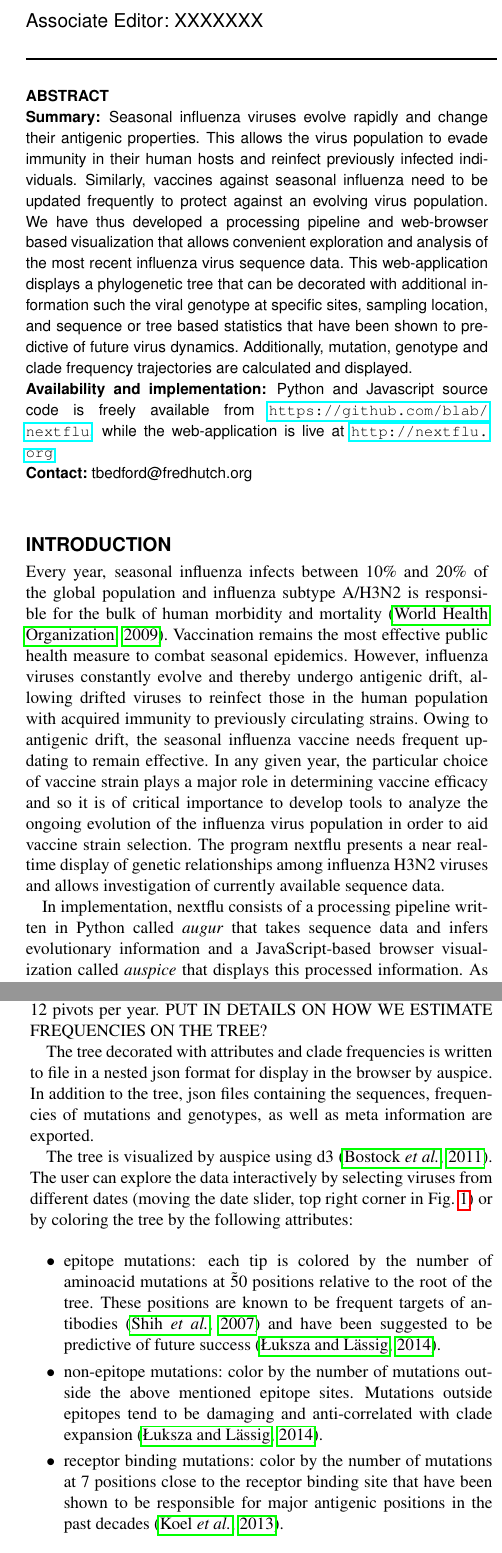
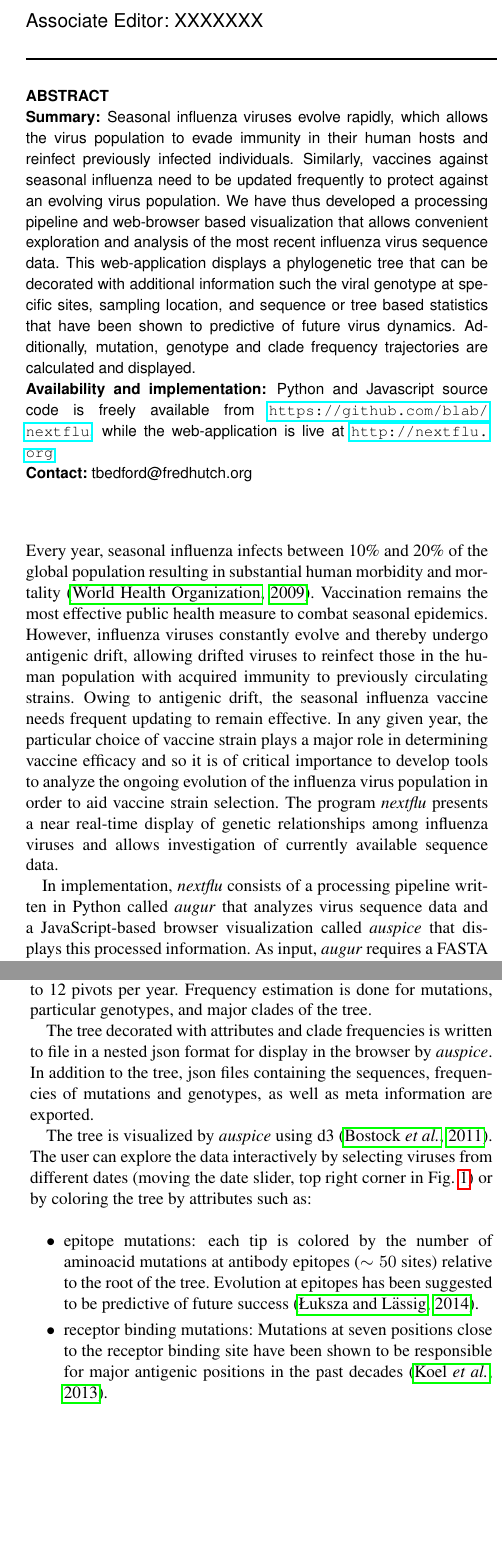
Before and after one commit to blab/nextflu, a LaTeX paper (manuscript/nextflu.tex): two parts of the columns of pages 1 and 2 of 3, joined at a grey line, cut so that both start at the same text, the shorter picture padded with empty space. Compiled offline with pdfLaTeX.

Commit message:
shortened and streamlined

```diff
--- a/manuscript/nextflu.tex
+++ b/manuscript/nextflu.tex
@@ -13,13 +13,15 @@
 \newcommand{\FIG}[1]{Fig.~\ref{fig:#1}}
 \newcommand{\TAB}[1]{Tab.~\ref{tab:#1}}
 \newcommand{\REF}[1]{ref.~\citep{#1}}
-
+\newcommand{\augur}{\textit{augur}}
+\newcommand{\auspice}{\textit{auspice}}
+\newcommand{\nextflu}{\textit{nextflu}}
 
 
 %%%%%%%%%%%%%%%%%%%%%%%%%%%%%%%%%%%%%%%%%%%%%%%%%%%%%%%%%%%%%%%%%%%%%%%%%%%%%%
 \begin{document}
 %%%%%%%%%%%%%%%%%%%%%%%%%%%%%%%%%%%%%%%%%%%%%%%%%%%%%%%%%%%%%%%%%%%%%%%%%%%%%%
-\title[Tracking of seasonal influenza H3N2 virus evolution]{nextflu: Real-time tracking of seasonal influenza H3N2 virus evolution in humans}
+\title[Tracking of seasonal influenza virus evolution]{nextflu: Real-time tracking of seasonal influenza virus evolution in humans}
 \author{Richard~A.~Neher$^{1}$ and Trevor Bedford$^{2}$}
 \address{$^{1}$Max Planck Institute for Developmental Biology, 72076 T\"ubingen, Germany, and $^{2}$Vaccine and Infectious Disease Division, Fred Hutchinson Cancer Research Center, Seattle, WA 98109, USA}
 \history{Received on XXXXX; revised on XXXXX; accepted on XXXXX}
@@ -32,8 +34,7 @@
 
 
 %%%%%%%%%%%%%%%%%%%%%%%%%%%%%%%%%%%%%%%%%%%%%%%%%%%%%%%%%%%%%%%%%%%%%%%%%%%%%%
-\begin{abstract} \section{Summary:} Seasonal influenza viruses evolve rapidly and change their antigenic properties.
-This allows the virus population to evade immunity in their human hosts and reinfect previously infected individuals.
+\begin{abstract} \section{Summary:} Seasonal influenza viruses evolve rapidly, which allows the virus population to evade immunity in their human hosts and reinfect previously infected individuals.
 Similarly, vaccines against seasonal influenza need to be updated frequently to protect against an evolving virus population.
 We have thus developed a processing pipeline and web-browser based visualization that allows convenient exploration and analysis of the most recent influenza virus sequence data.
 This web-application displays a phylogenetic tree that can be decorated with additional information such the viral genotype at specific sites, sampling location, and sequence or tree based statistics that have been shown to predictive of future virus dynamics.
@@ -47,27 +48,27 @@ Additionally, mutation, genotype and clade frequency trajectories are calculated
 %%%%%%%%%%%%%%%%%%%%%%%%%%%%%%%%%%%%%%%%%%%%%%%%%%%%%%%%%%%%%%%%%%%%%%%%%%%%%%
 
 %%%%%%%%%%%%%%%%%%%%%%%%%%%%%%%%%%%%%%%%%%%%%%%%%%%%%%%%%%%%%%%%%%%%%%%%%%%%%%
-\section*{Introduction}
+%\section*{Introduction}
 
-Every year, seasonal influenza infects between 10\% and 20\% of the global population and influenza subtype A/H3N2 is responsible for the bulk of human morbidity and mortality \citep{flufactsheet}.
+Every year, seasonal influenza infects between 10\% and 20\% of the global population resulting in substantial human morbidity and mortality \citep{flufactsheet}.
 Vaccination remains the most effective public health measure to combat seasonal epidemics.
 However, influenza viruses constantly evolve and thereby undergo antigenic drift, allowing drifted viruses to reinfect those in the human population with acquired immunity to previously circulating strains.
 Owing to antigenic drift, the seasonal influenza vaccine needs frequent updating to remain effective.
 In any given year, the particular choice of vaccine strain plays a major role in determining vaccine efficacy and so it is of critical importance to develop tools to analyze the ongoing evolution of the influenza virus population in order to aid vaccine strain selection.
-The program nextflu presents a near real-time display of genetic relationships among influenza H3N2 viruses and allows investigation of currently available sequence data.
+The program \nextflu{} presents a near real-time display of genetic relationships among influenza viruses and allows investigation of currently available sequence data.
 
 \begin{figure}[t!]
 	\begin{center}
 	\includegraphics[width=0.99\columnwidth]{figures/tree}
-\caption[]{The \texttt{nextflu} website with the user interface on the left and
+\caption[]{The \nextflu{} website with the user interface on the left and
 the tree on the right.}
 \label{fig:tree}
 \end{center}
 \end{figure}
 
-In implementation, nextflu consists of a processing pipeline written in Python called \textit{augur} that takes sequence data and infers evolutionary information and a JavaScript-based browser visualization called \textit{auspice} that displays this processed information.
-As input, \textit{augur} requires a FASTA file of sequences with FASTA header labels containing relevant information such as the strain name, the sampling date and passage history.
-For this purpose, influenza H3N2 sequence data for the hemagglutinin (HA) gene is downloaded from the GISAID EpiFlu database \citep{GISAID}, which contains the most up-to-date collection of seasonal influenza viruses.
+In implementation, \nextflu{} consists of a processing pipeline written in Python called \augur{} that analyzes virus sequence data and a JavaScript-based browser visualization called \auspice{} that displays this processed information.
+As input, \augur{} requires a FASTA file of sequences with FASTA header labels containing relevant information such as the strain name, the sampling date and passage history.
+For this purpose, influenza sequence data for the hemagglutinin (HA) gene is downloaded from the GISAID EpiFlu database \citep{GISAID}, which contains the most up-to-date collection of seasonal influenza viruses.
 The first step in the processing pipeline is to automatically select a subset of representative H3N2 viruses.
 Here, viruses without complete date or geographic information, viruses passaged in eggs and sequences less than 987 bases are removed.
 In addition, local outbreaks are filtered by keeping only one instance of identical sequences sampled at the same location on the same day.
@@ -76,4 +77,3 @@ For our standard display period of 3 years and 50 viruses per month, this typica
 Once aligned, the set of virus sequences is further cleaned by removing insertions relative to the outgroup to enforce canonical HA site numbering and by removing sequences that show either too much or too little divergence relative to the expectation given data of sampling.
 Additionally, known reassortant clusters are removed, including the triple-reassortant influenza viruses sporadically sampled in humans throughout North America \citep{bastien_human_2010}.
 
-From the filtered and cleaned alignment, \textit{augur} builds a phylogenetic tree using FastTree \citep{price_fasttree_2009}, which is then further refined using RAxML \citep{stamatakis_raxml_2014}.
@@ -100,16 +99,14 @@ We typically use $\epsilon = 0.7$.
-To speed up convergence, minization is first done using a coarse grid of pivot points which is
-subsequently refined to 12 pivots per year.
-PUT IN DETAILS ON HOW WE ESTIMATE FREQUENCIES ON THE TREE?
+The logarithm of \EQ{freq} is maximized using SciPy's implementation of a downhill simplex algorithm \citep{Oliphant:2007p25672}.
+To speed up convergence, optimization is first done using a coarse grid of pivot points which is subsequently refined to 12 pivots per year. Frequency estimation is done for mutations, particular genotypes, and major clades of the tree.
 
-The tree decorated with attributes and clade frequencies is written to file in a nested json format for display in the browser by auspice.
+The tree decorated with attributes and clade frequencies is written to file in a nested json format for display in the browser by \auspice.
 In addition to the tree, json files containing the sequences, frequencies of mutations and genotypes, as well as meta information are exported.
 
-The tree is visualized by auspice using d3 \citep{bostock_d3_2011}.
-The user can explore the data interactively by selecting viruses from different dates (moving the date slider, top right corner in \FIG{tree}) or by coloring the tree by the following attributes:
+The tree is visualized by \auspice{} using d3 \citep{bostock_d3_2011}.
+The user can explore the data interactively by selecting viruses from different dates (moving the date slider, top right corner in \FIG{tree}) or by coloring the tree by attributes such as:
 \begin{itemize}
-	\item epitope mutations: each tip is colored by the number of aminoacid mutations at \~50 positions relative to the root of the tree.
-These positions are known to be frequent targets of antibodies \citep{shih_simultaneous_2007} and have been suggested to be predictive of future success \citep{luksza_predictive_2014}.
-	\item non-epitope mutations: color by the number of mutations outside the above mentioned epitope sites.
-	Mutations outside epitopes tend to be damaging and anti-correlated with clade expansion \citep{luksza_predictive_2014}.
-    \item receptor binding mutations: color by the number of mutations at 7 positions close to the receptor binding site that have been shown to be responsible for major antigenic positions in the past decades \citep{koel_substitutions_2013}.
+	\item epitope mutations: each tip is colored by the number of aminoacid mutations at antibody epitopes ($\sim 50$ sites) relative to the root of the tree. Evolution at epitopes has been suggested to be predictive of future success \citep{luksza_predictive_2014}.
+%	\item non-epitope mutations:
+%	Mutations outside epitopes tend to be damaging and anti-correlated with clade expansion \citep{luksza_predictive_2014}.
+    \item receptor binding mutations: Mutations at seven positions close to the receptor binding site have been shown to be responsible for major antigenic positions in the past decades \citep{koel_substitutions_2013}.
     \item local branching index is the exponentially weighted tree length surrounding a node, which is associated with rapid branching and expansion of clades \citep{neher_predicting_2014}.
@@ -119,3 +114,4 @@ It is recalculated everytime the date slider is moved and based only on the high
+    \item HA genotype: enter amino acid positions to color every node according to the genotype at these positions.
 \end{itemize}
 
 The frequency plot below the tree (see \FIG{freq}) displays the frequency trajectory of clades in the tree whenever the mouse hovers above the branch defining the clade.
```
Also changed, not shown: manuscript/nextflu.tex (34 more changed lines).
